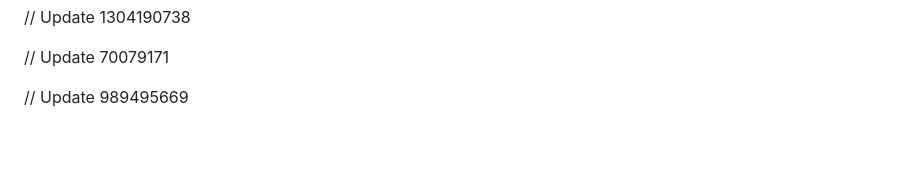
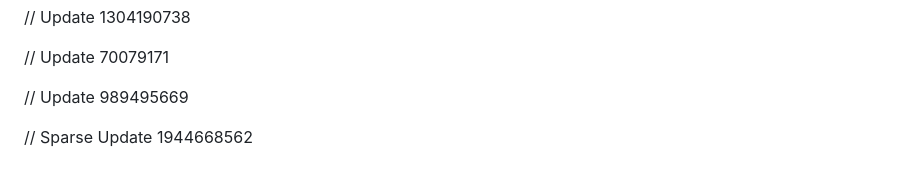
Before and after one commit to anandmahadevv/murfbot, a Markdown page: README.md, the part around the change. GitHub-like rendering; blank space fills up the shorter version.

Commit message:
quick fix

```diff
--- a/README.md
+++ b/README.md
@@ -166,3 +166,5 @@ If you have any questions, feel free to reach out:
 // Update 70079171
 
 // Update 989495669
+
+// Sparse Update 1944668562
```
